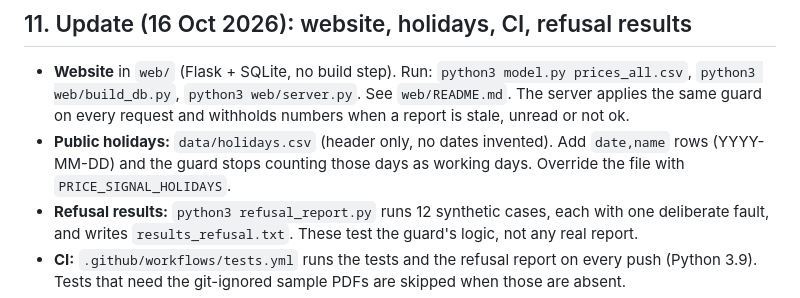
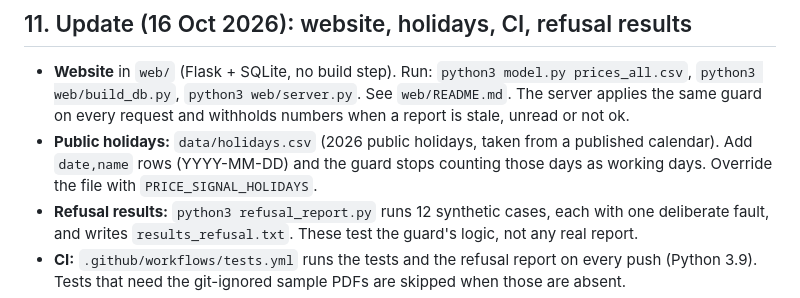
Before and after one commit to IT25101414/price-signal, a Markdown page: README.md, the part around the change. GitHub-like rendering.

Commit message:
README: holidays file is filled for 2026

```diff
--- a/README.md
+++ b/README.md
@@ -178,7 +178,7 @@ python3 -m streamlit run app.py
 ## 11. Update (16 Oct 2026): website, holidays, CI, refusal results
 
 - **Website** in `web/` (Flask + SQLite, no build step). Run: `python3 model.py prices_all.csv`, `python3 web/build_db.py`, `python3 web/server.py`. See `web/README.md`. The server applies the same guard on every request and withholds numbers when a report is stale, unread or not ok.
-- **Public holidays:** `data/holidays.csv` (header only, no dates invented). Add `date,name` rows (YYYY-MM-DD) and the guard stops counting those days as working days. Override the file with `PRICE_SIGNAL_HOLIDAYS`.
+- **Public holidays:** `data/holidays.csv` (2026 public holidays, taken from a published calendar). Add `date,name` rows (YYYY-MM-DD) and the guard stops counting those days as working days. Override the file with `PRICE_SIGNAL_HOLIDAYS`.
 - **Refusal results:** `python3 refusal_report.py` runs 12 synthetic cases, each with one deliberate fault, and writes `results_refusal.txt`. These test the guard's logic, not any real report.
 - **CI:** `.github/workflows/tests.yml` runs the tests and the refusal report on every push (Python 3.9). Tests that need the git-ignored sample PDFs are skipped when those are absent.
 - **Permission:** the Central Bank's Statistics Department replied on 12 Oct 2026 about use of the Daily Price Reports; page 1 of the reply is in `docs/cbsl_reply_2026-10-12.pdf` (contact details removed). This project is not endorsed by the Central Bank; the data is theirs, the analysis is ours.
```
